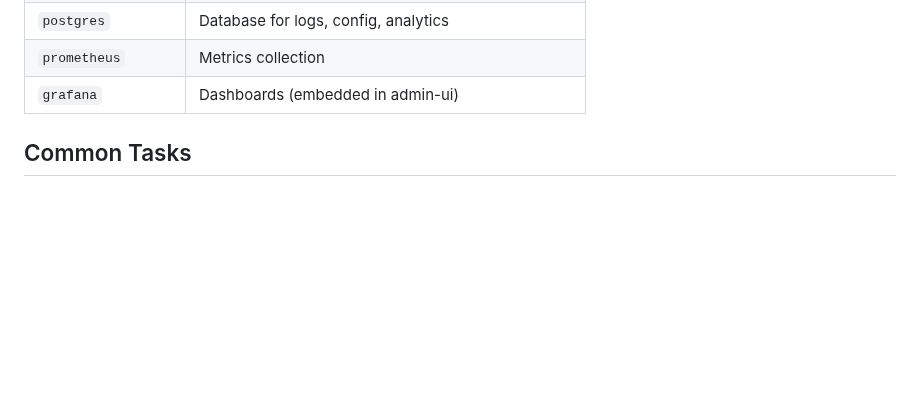
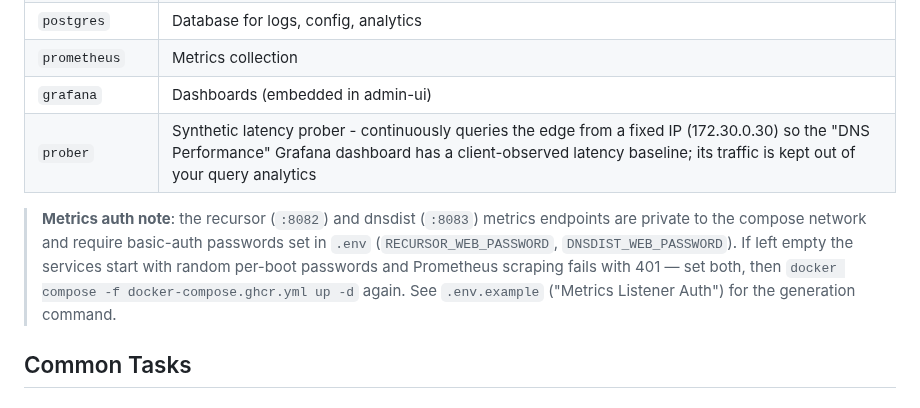
Before and after one commit to Zerostate-IO/PowerBlockade, a Markdown page: QUICK_START.md, the part around the change. Drawn GitHub-style; blank space fills up the shorter version.

Commit message:
docs(quickstart): note the prober service and metrics auth secrets
Writer packet P10: operator-visible additions only.

```diff
--- a/QUICK_START.md
+++ b/QUICK_START.md
@@ -260,6 +260,14 @@ See [Multi-Node Architecture](docs/MULTI_NODE_ARCHITECTURE.md) for full details.
 | `postgres` | Database for logs, config, analytics |
 | `prometheus` | Metrics collection |
 | `grafana` | Dashboards (embedded in admin-ui) |
+| `prober` | Synthetic latency prober - continuously queries the edge from a fixed IP (172.30.0.30) so the "DNS Performance" Grafana dashboard has a client-observed latency baseline; its traffic is kept out of your query analytics |
+
+> **Metrics auth note**: the recursor (`:8082`) and dnsdist (`:8083`) metrics endpoints
+> are private to the compose network and require basic-auth passwords set in `.env`
+> (`RECURSOR_WEB_PASSWORD`, `DNSDIST_WEB_PASSWORD`). If left empty the services start
+> with random per-boot passwords and Prometheus scraping fails with 401 — set both,
+> then `docker compose -f docker-compose.ghcr.yml up -d` again. See `.env.example`
+> ("Metrics Listener Auth") for the generation command.
 
 ## Common Tasks
 
```
